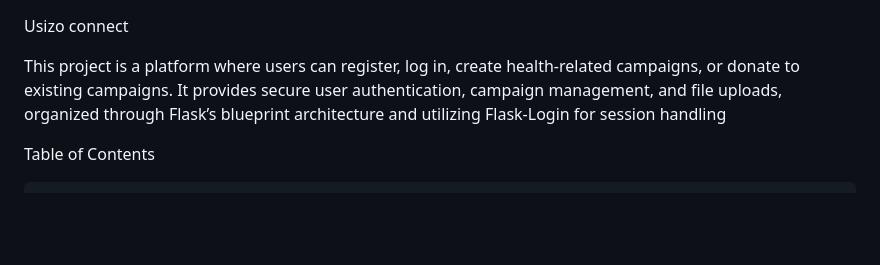
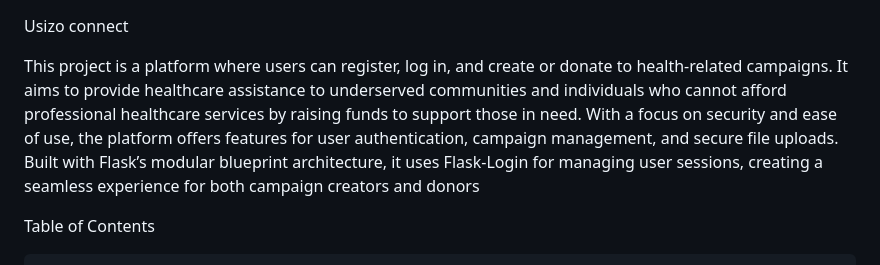
Before and after one commit to PhreshPrince01/UizoConnect, a Markdown page: README.md, the part around the change. Drawn GitHub-style; blank space fills up the shorter version.

Commit message:
Improvement on the readme file

```diff
--- a/README.md
+++ b/README.md
@@ -1,6 +1,6 @@
 Usizo connect
 
-This project is a platform where users can register, log in, create health-related campaigns, or donate to existing campaigns. It provides secure user authentication, campaign management, and file uploads, organized through Flask’s blueprint architecture and utilizing Flask-Login for session handling
+This project is a platform where users can register, log in, and create or donate to health-related campaigns. It aims to provide healthcare assistance to underserved communities and individuals who cannot afford professional healthcare services by raising funds to support those in need. With a focus on security and ease of use, the platform offers features for user authentication, campaign management, and secure file uploads. Built with Flask’s modular blueprint architecture, it uses Flask-Login for managing user sessions, creating a seamless experience for both campaign creators and donors
 
 Table of Contents
 
```
